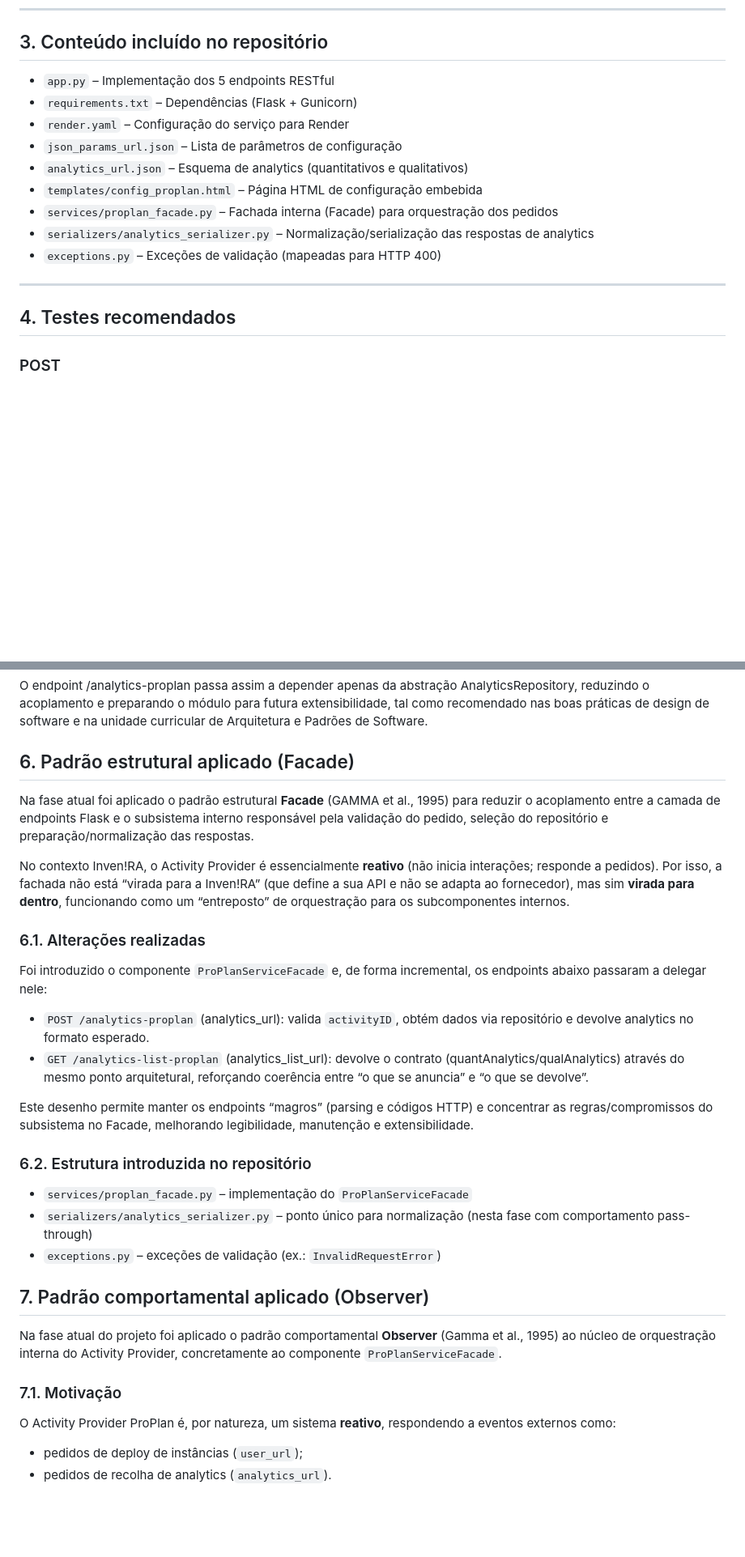
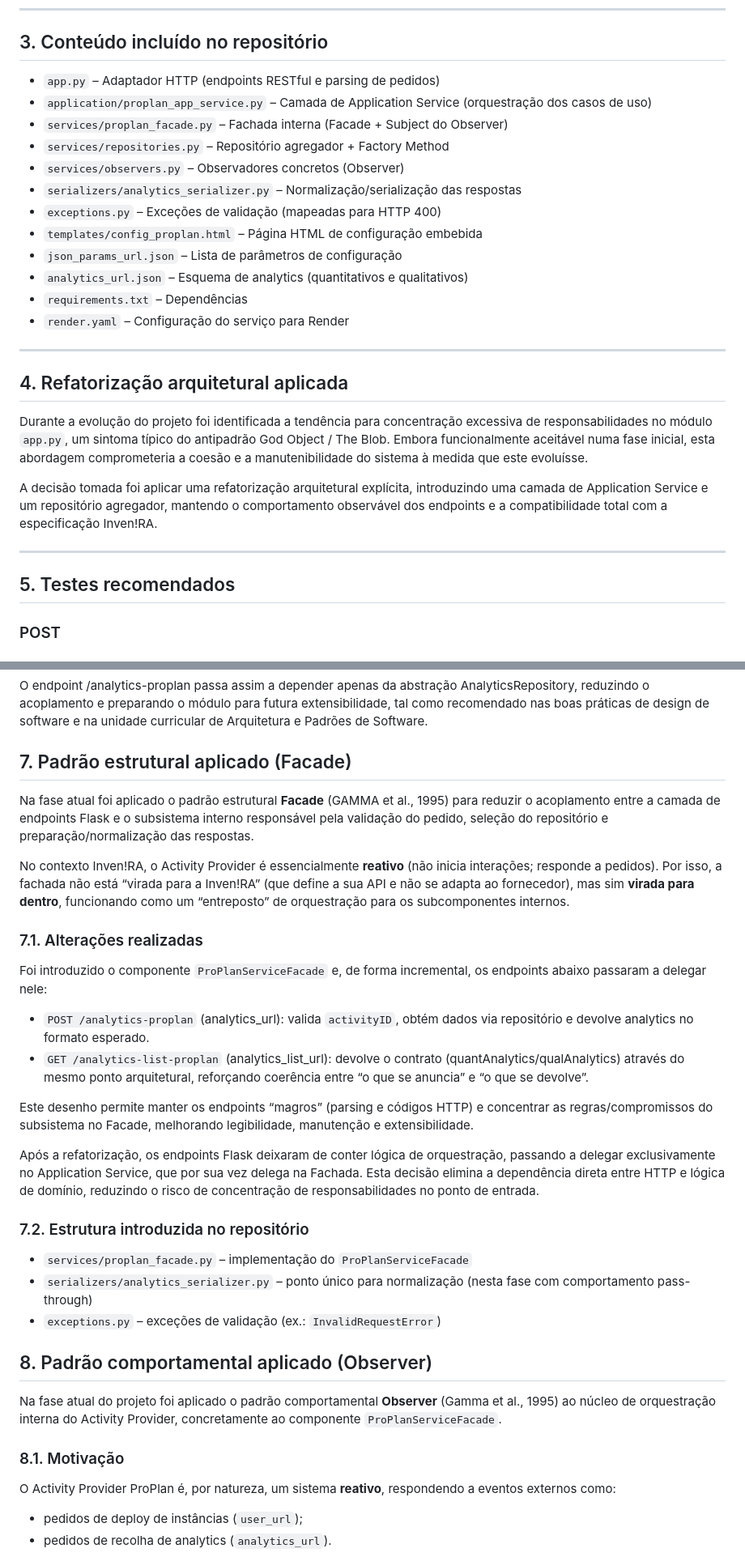
Before and after one commit to AndreMacielSousa/proplan-activity-provider, a Markdown page: README.md, 2 parts joined by grey strips. Shown at 81% size. GitHub-like rendering; blank space fills up the shorter version.

Commit message:
Docs: update README to reflect architectural refactoring and antipattern mitigation

```diff
--- a/README.md
+++ b/README.md
@@ -24,19 +29,35 @@ Base URL do serviço já publicado:
 
 ## 3. Conteúdo incluído no repositório
 
-- `app.py` – Implementação dos 5 endpoints RESTful
-- `requirements.txt` – Dependências (Flask + Gunicorn)
-- `render.yaml` – Configuração do serviço para Render
+- `app.py` – Adaptador HTTP (endpoints RESTful e parsing de pedidos)
+- `application/proplan_app_service.py` – Camada de Application Service (orquestração dos casos de uso)
+- `services/proplan_facade.py` – Fachada interna (Facade + Subject do Observer)
+- `services/repositories.py` – Repositório agregador + Factory Method
+- `services/observers.py` – Observadores concretos (Observer)
+- `serializers/analytics_serializer.py` – Normalização/serialização das respostas
+- `exceptions.py` – Exceções de validação (mapeadas para HTTP 400)
+- `templates/config_proplan.html` – Página HTML de configuração embebida
 - `json_params_url.json` – Lista de parâmetros de configuração
 - `analytics_url.json` – Esquema de analytics (quantitativos e qualitativos)
-- `templates/config_proplan.html` – Página HTML de configuração embebida
-- `services/proplan_facade.py` – Fachada interna (Facade) para orquestração dos pedidos
-- `serializers/analytics_serializer.py` – Normalização/serialização das respostas de analytics
-- `exceptions.py` – Exceções de validação (mapeadas para HTTP 400)
+- `requirements.txt` – Dependências
+- `render.yaml` – Configuração do serviço para Render
 
 ---
 
-## 4. Testes recomendados
+## 4. Refatorização arquitetural aplicada
+
+Durante a evolução do projeto foi identificada a tendência para concentração excessiva de
+responsabilidades no módulo `app.py`, um sintoma típico do antipadrão God Object / The Blob.
+Embora funcionalmente aceitável numa fase inicial, esta abordagem comprometeria a coesão e
+a manutenibilidade do sistema à medida que este evoluísse.
+
+A decisão tomada foi aplicar uma refatorização arquitetural explícita, introduzindo uma camada
+de Application Service e um repositório agregador, mantendo o comportamento observável dos
+endpoints e a compatibilidade total com a especificação Inven!RA.
+
+---
+
+## 5. Testes recomendados
 
 ### POST
 
@@ -72,13 +93,13 @@ Para encapsular o ponto de variação — a origem e forma de criação dos repo
 
 O endpoint /analytics-proplan passa assim a depender apenas da abstração AnalyticsRepository, reduzindo o acoplamento e preparando o módulo para futura extensibilidade, tal como recomendado nas boas práticas de design de software e na unidade curricular de Arquitetura e Padrões de Software.
 
-## 6. Padrão estrutural aplicado (Facade)
+## 7. Padrão estrutural aplicado (Facade)
 
 Na fase atual foi aplicado o padrão estrutural **Facade** (GAMMA et al., 1995) para reduzir o acoplamento entre a camada de endpoints Flask e o subsistema interno responsável pela validação do pedido, seleção do repositório e preparação/normalização das respostas.
 
 No contexto Inven!RA, o Activity Provider é essencialmente **reativo** (não inicia interações; responde a pedidos). Por isso, a fachada não está “virada para a Inven!RA” (que define a sua API e não se adapta ao fornecedor), mas sim **virada para dentro**, funcionando como um “entreposto” de orquestração para os subcomponentes internos.
 
-### 6.1. Alterações realizadas
+### 7.1. Alterações realizadas
 Foi introduzido o componente `ProPlanServiceFacade` e, de forma incremental, os endpoints abaixo passaram a delegar nele:
 
 - `POST /analytics-proplan` (analytics_url): valida `activityID`, obtém dados via repositório e devolve analytics no formato esperado.
@@ -86,16 +107,21 @@ Foi introduzido o componente `ProPlanServiceFacade` e, de forma incremental, os
 
 Este desenho permite manter os endpoints “magros” (parsing e códigos HTTP) e concentrar as regras/compromissos do subsistema no Facade, melhorando legibilidade, manutenção e extensibilidade.
 
-### 6.2. Estrutura introduzida no repositório
+Após a refatorização, os endpoints Flask deixaram de conter lógica de orquestração,
+passando a delegar exclusivamente no Application Service, que por sua vez delega
+na Fachada. Esta decisão elimina a dependência direta entre HTTP e lógica de domínio,
+reduzindo o risco de concentração de responsabilidades no ponto de entrada.
+
+### 7.2. Estrutura introduzida no repositório
 - `services/proplan_facade.py` – implementação do `ProPlanServiceFacade`
 - `serializers/analytics_serializer.py` – ponto único para normalização (nesta fase com comportamento pass-through)
 - `exceptions.py` – exceções de validação (ex.: `InvalidRequestError`)
 
-## 7. Padrão comportamental aplicado (Observer)
+## 8. Padrão comportamental aplicado (Observer)
 
 Na fase atual do projeto foi aplicado o padrão comportamental **Observer** (Gamma et al., 1995) ao núcleo de orquestração interna do Activity Provider, concretamente ao componente `ProPlanServiceFacade`.
 
-### 7.1. Motivação
+### 8.1. Motivação
 
 O Activity Provider ProPlan é, por natureza, um sistema **reativo**, respondendo a eventos externos como:
 - pedidos de deploy de instâncias (`user_url`);
```
Also changed, not shown: other parts of README.md (+18 -7 lines).
